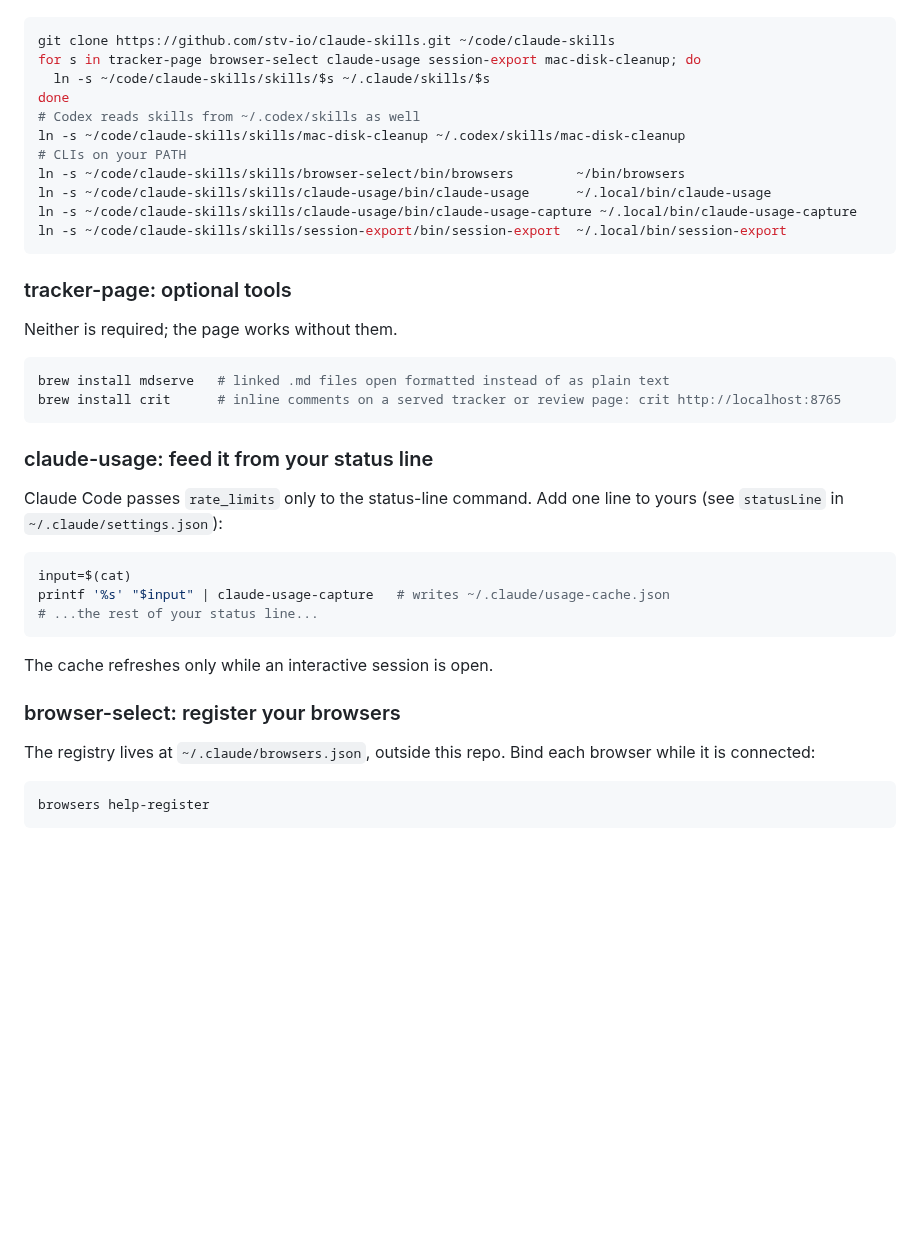
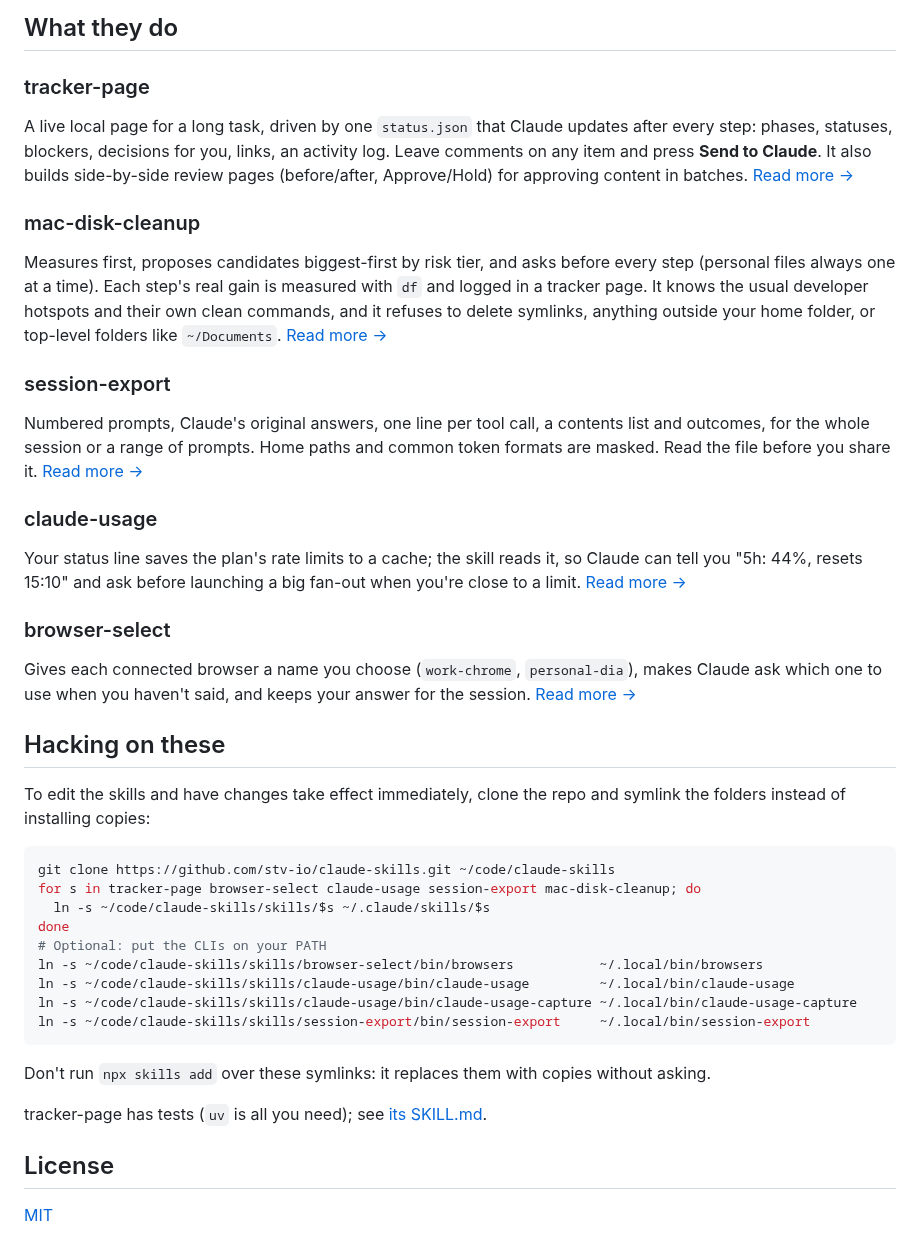
Before and after one commit to stv-io/claude-skills, a Markdown page: README.md, the part around one of its changes. Drawn GitHub-style; blank space fills up the shorter version.

````diff
--- a/README.md
+++ b/README.md
@@ -16,43 +43,45 @@ The skills expect to live at `~/.claude/skills/<name>`. Symlink them:
+## What they do
+
+### tracker-page
+
+A live local page for a long task, driven by one `status.json` that Claude updates after every step: phases, statuses, blockers, decisions for you, links, an activity log. Leave comments on any item and press **Send to Claude**. It also builds side-by-side review pages (before/after, Approve/Hold) for approving content in batches. [Read more →](skills/tracker-page)
+
+### mac-disk-cleanup
+
+Measures first, proposes candidates biggest-first by risk tier, and asks before every step (personal files always one at a time). Each step's real gain is measured with `df` and logged in a tracker page. It knows the usual developer hotspots and their own clean commands, and it refuses to delete symlinks, anything outside your home folder, or top-level folders like `~/Documents`. [Read more →](skills/mac-disk-cleanup)
+
+### session-export
+
+Numbered prompts, Claude's original answers, one line per tool call, a contents list and outcomes, for the whole session or a range of prompts. Home paths and common token formats are masked. Read the file before you share it. [Read more →](skills/session-export)
+
+### claude-usage
+
+Your status line saves the plan's rate limits to a cache; the skill reads it, so Claude can tell you "5h: 44%, resets 15:10" and ask before launching a big fan-out when you're close to a limit. [Read more →](skills/claude-usage)
+
+### browser-select
+
+Gives each connected browser a name you choose (`work-chrome`, `personal-dia`), makes Claude ask which one to use when you haven't said, and keeps your answer for the session. [Read more →](skills/browser-select)
+
+## Hacking on these
+
+To edit the skills and have changes take effect immediately, clone the repo and symlink the folders instead of installing copies:
 
 ```bash
 git clone https://github.com/stv-io/claude-skills.git ~/code/claude-skills
 for s in tracker-page browser-select claude-usage session-export mac-disk-cleanup; do
   ln -s ~/code/claude-skills/skills/$s ~/.claude/skills/$s
 done
-# Codex reads skills from ~/.codex/skills as well
-ln -s ~/code/claude-skills/skills/mac-disk-cleanup ~/.codex/skills/mac-disk-cleanup
-# CLIs on your PATH
-ln -s ~/code/claude-skills/skills/browser-select/bin/browsers        ~/bin/browsers
-ln -s ~/code/claude-skills/skills/claude-usage/bin/claude-usage      ~/.local/bin/claude-usage
+# Optional: put the CLIs on your PATH
+ln -s ~/code/claude-skills/skills/browser-select/bin/browsers           ~/.local/bin/browsers
+ln -s ~/code/claude-skills/skills/claude-usage/bin/claude-usage         ~/.local/bin/claude-usage
 ln -s ~/code/claude-skills/skills/claude-usage/bin/claude-usage-capture ~/.local/bin/claude-usage-capture
-ln -s ~/code/claude-skills/skills/session-export/bin/session-export  ~/.local/bin/session-export
+ln -s ~/code/claude-skills/skills/session-export/bin/session-export     ~/.local/bin/session-export
 ```
 
-### tracker-page: optional tools
+Don't run `npx skills add` over these symlinks: it replaces them with copies without asking.
 
-Neither is required; the page works without them.
+tracker-page has tests (`uv` is all you need); see [its SKILL.md](skills/tracker-page/SKILL.md#changing-the-scripts).
 
-```bash
-brew install mdserve   # linked .md files open formatted instead of as plain text
-brew install crit      # inline comments on a served tracker or review page: crit http://localhost:8765
-```
+## License
 
-### claude-usage: feed it from your status line
-
-Claude Code passes `rate_limits` only to the status-line command. Add one line to yours (see `statusLine` in `~/.claude/settings.json`):
-
-```bash
-input=$(cat)
-printf '%s' "$input" | claude-usage-capture   # writes ~/.claude/usage-cache.json
-# ...the rest of your status line...
-```
-
-The cache refreshes only while an interactive session is open.
-
-### browser-select: register your browsers
-
-The registry lives at `~/.claude/browsers.json`, outside this repo. Bind each browser while it is connected:
-
-```bash
-browsers help-register
-```
+[MIT](LICENSE)
````
Also changed, not shown: other parts of README.md (+37 -10 lines), skills/browser-select/README.md (added, +60 -0 lines), skills/claude-usage/README.md (added, +79 -0 lines), skills/mac-disk-cleanup/README.md (added, +57 -0 lines), skills/session-export/README.md (added, +66 -0 lines), skills/tracker-page/README.md (added, +48 -0 lines), assets/tracker-page-dark.png (added), assets/tracker-page.png (added).
